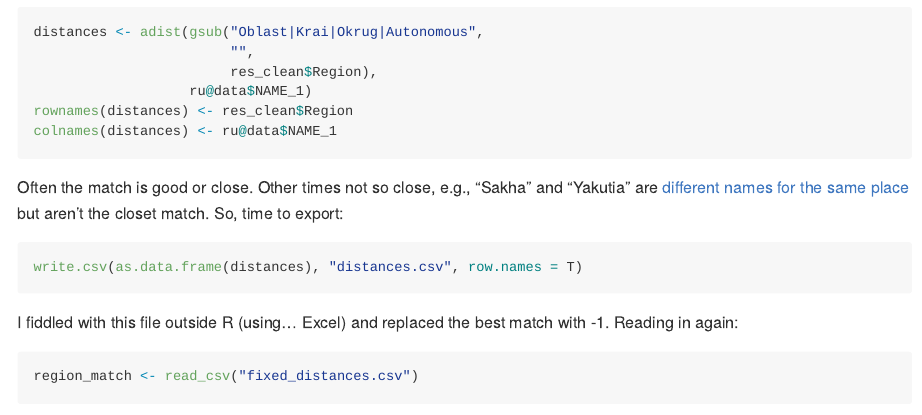
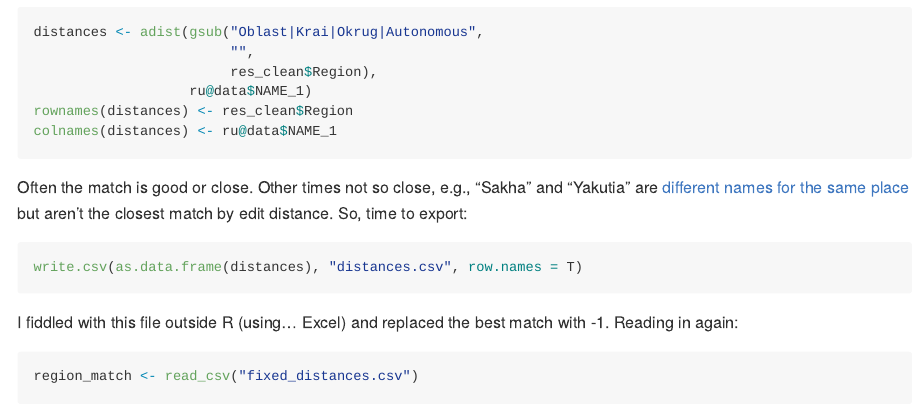
Before and after one commit to InductiveStep/2020-Russian-constitutional-referendum, an R Markdown document (README.Rmd): the page in a window 1100 px wide, from 8990 px down. The pictures show the output file README.md that the author committed with the source, drawn offline in the style of GitHub.

Commit message:
mild edit

````diff
--- a/README.Rmd
+++ b/README.Rmd
@@ -162,7 +162,7 @@ rownames(distances) <- res_clean$Region
 colnames(distances) <- ru@data$NAME_1
 ```
 
-Often the match is good or close. Other times not so close, e.g., "Sakha" and "Yakutia" are [different names for the same place](https://en.wikipedia.org/wiki/Sakha) but aren't the closet match. So, time to export:
+Often the match is good or close. Other times not so close, e.g., "Sakha" and "Yakutia" are [different names for the same place](https://en.wikipedia.org/wiki/Sakha) but aren't the closest match by edit distance. So, time to export:
 
 ```{r}
 write.csv(as.data.frame(distances), "distances.csv", row.names = T)
````
Also changed, not shown: README.md.
